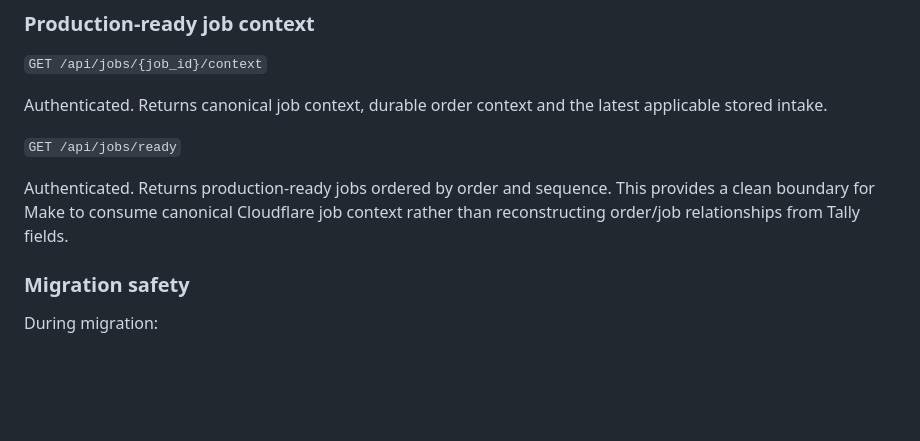
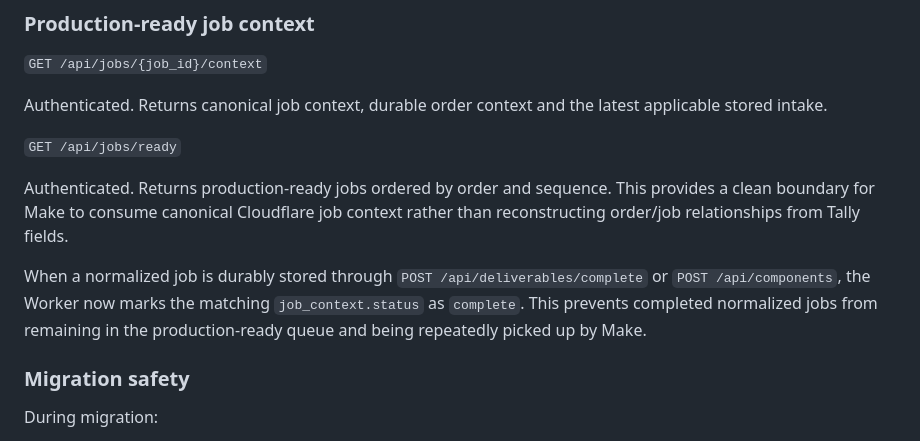
Before and after one commit to tripsdelivered-sketch/make-you-stop, a Markdown page: worker-upload/ARCHITECTURE.md, the part around the change. Rendered like a GitHub page; blank space fills up the shorter version.

Commit message:
Document normalized job completion state

```diff
--- a/worker-upload/ARCHITECTURE.md
+++ b/worker-upload/ARCHITECTURE.md
@@ -245,6 +245,8 @@ Authenticated. Returns canonical job context, durable order context and the late
 
 Authenticated. Returns production-ready jobs ordered by order and sequence. This provides a clean boundary for Make to consume canonical Cloudflare job context rather than reconstructing order/job relationships from Tally fields.
 
+When a normalized job is durably stored through `POST /api/deliverables/complete` or `POST /api/components`, the Worker now marks the matching `job_context.status` as `complete`. This prevents completed normalized jobs from remaining in the production-ready queue and being repeatedly picked up by Make.
+
 ### Migration safety
 
 During migration:
```
